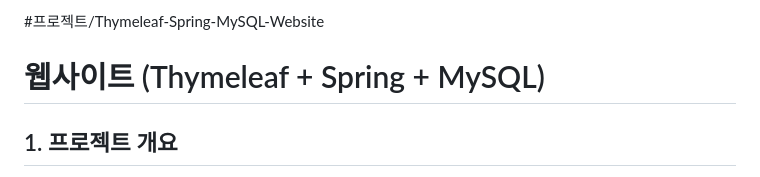
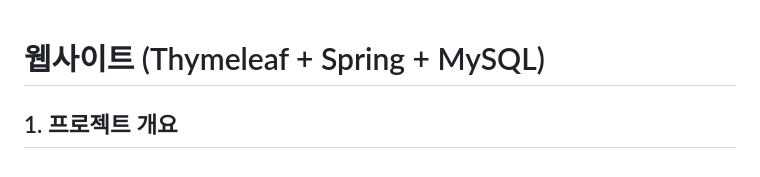
Before and after one commit to zshfz/spring-mysql-shop, a Markdown page: README.md, the part around the change. Rendered like a GitHub page.

```diff
--- a/README.md
+++ b/README.md
@@ -1,4 +1,3 @@
-#프로젝트/Thymeleaf-Spring-MySQL-Website
 # 웹사이트 (Thymeleaf + Spring + MySQL)
 ## 1. 프로젝트 개요
 * Thymeleaf + Spring + MySQL을 웹사이트를 개발함으로써 Spring MVC 구조에 대한 감각을 기르고 로그인/회원가입, 게시글 CRUD, 댓글 등 웹 서비스의 핵심 기능을 구현
```
